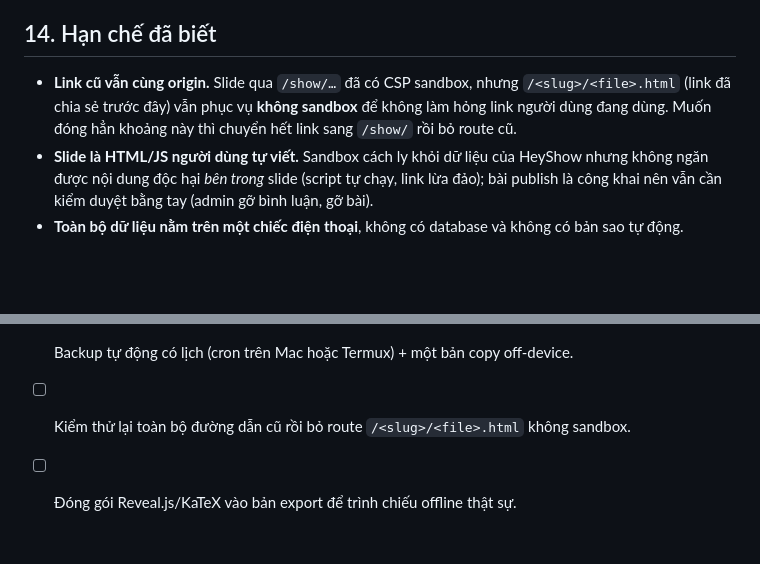
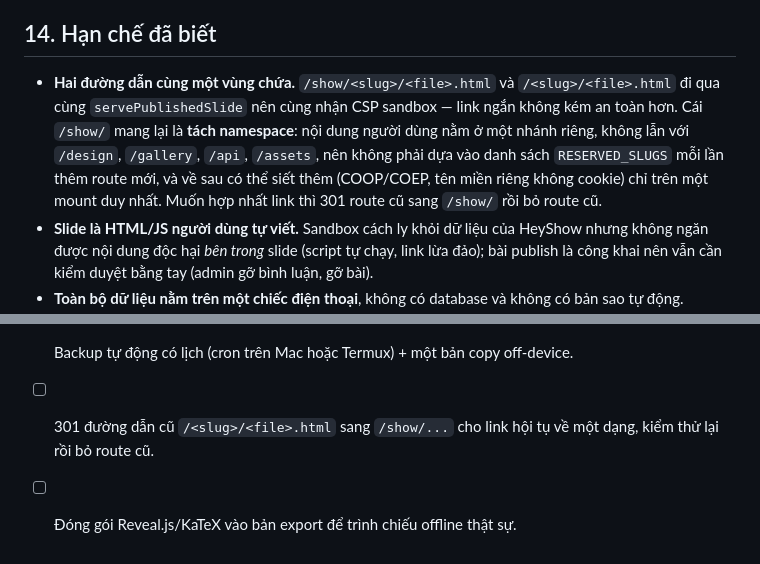
Before and after one commit to phucdhh/HeyShow, a Markdown page: README.md, 2 parts joined by grey strips. Rendered like a GitHub page; blank space fills up the shorter version.

```diff
--- a/README.md
+++ b/README.md
@@ -356,7 +356,7 @@ Mỗi user có một trang công khai tại **`/<urlSlug>/`** (ví dụ `https:/
 
 ## 14. Hạn chế đã biết
 
-- **Link cũ vẫn cùng origin.** Slide qua `/show/…` đã có CSP sandbox, nhưng `/<slug>/<file>.html` (link đã chia sẻ trước đây) vẫn phục vụ **không sandbox** để không làm hỏng link người dùng đang dùng. Muốn đóng hẳn khoảng này thì chuyển hết link sang `/show/` rồi bỏ route cũ.
+- **Hai đường dẫn cùng một vùng chứa.** `/show/<slug>/<file>.html` và `/<slug>/<file>.html` đi qua cùng `servePublishedSlide` nên cùng nhận CSP sandbox — link ngắn không kém an toàn hơn. Cái `/show/` mang lại là **tách namespace**: nội dung người dùng nằm ở một nhánh riêng, không lẫn với `/design`, `/gallery`, `/api`, `/assets`, nên không phải dựa vào danh sách `RESERVED_SLUGS` mỗi lần thêm route mới, và về sau có thể siết thêm (COOP/COEP, tên miền riêng không cookie) chỉ trên một mount duy nhất. Muốn hợp nhất link thì 301 route cũ sang `/show/` rồi bỏ route cũ.
 - **Slide là HTML/JS người dùng tự viết.** Sandbox cách ly khỏi dữ liệu của HeyShow nhưng không ngăn được nội dung độc hại *bên trong* slide (script tự chạy, link lừa đảo); bài publish là công khai nên vẫn cần kiểm duyệt bằng tay (admin gỡ bình luận, gỡ bài).
 - **Toàn bộ dữ liệu nằm trên một chiếc điện thoại**, không có database và không có bản sao tự động. `./scripts/backup-data.sh` mới là lệnh chạy tay — nên đặt vào cron/Shortcuts tự động trước khi có nhiều người dùng.
 - **Giới hạn tần suất đếm trong RAM của một tiến trình**: khởi động lại server là bộ đếm về 0, và nếu PM2 chạy nhiều instance thì mỗi instance đếm riêng. Đủ cho quy mô một trường, chưa đủ để chống tấn công trải đều.
@@ -391,5 +391,5 @@ Mỗi user có một trang công khai tại **`/<urlSlug>/`** (ví dụ `https:/
 - [x] Script deploy có kiểm tra `/health` và script sao lưu `data/`.
 - [ ] Chế độ điều khiển từ xa (Remote control).
 - [ ] Backup tự động có lịch (cron trên Mac hoặc Termux) + một bản copy off-device.
-- [ ] Kiểm thử lại toàn bộ đường dẫn cũ rồi bỏ route `/<slug>/<file>.html` không sandbox.
+- [ ] 301 đường dẫn cũ `/<slug>/<file>.html` sang `/show/...` cho link hội tụ về một dạng, kiểm thử lại rồi bỏ route cũ.
 - [ ] Đóng gói Reveal.js/KaTeX vào bản export để trình chiếu offline thật sự.
```
Also changed, not shown: other parts of README.md (+3 -3 lines).
